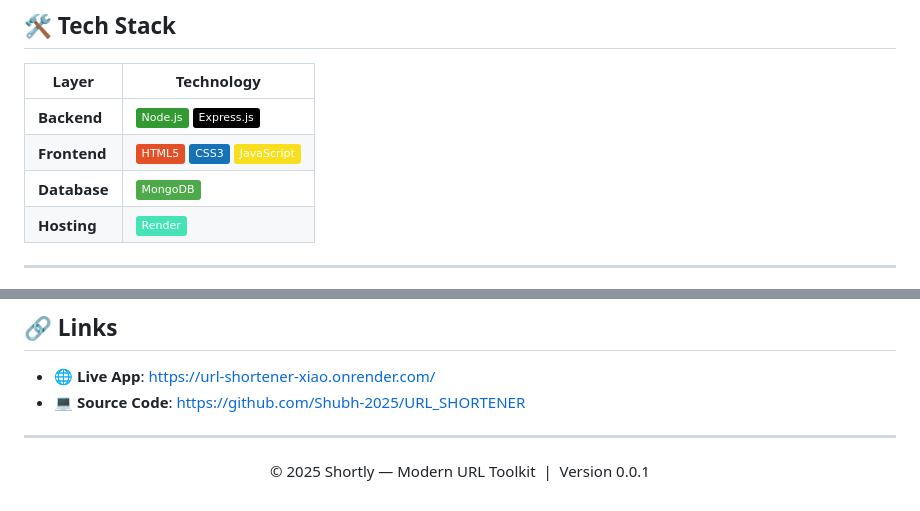
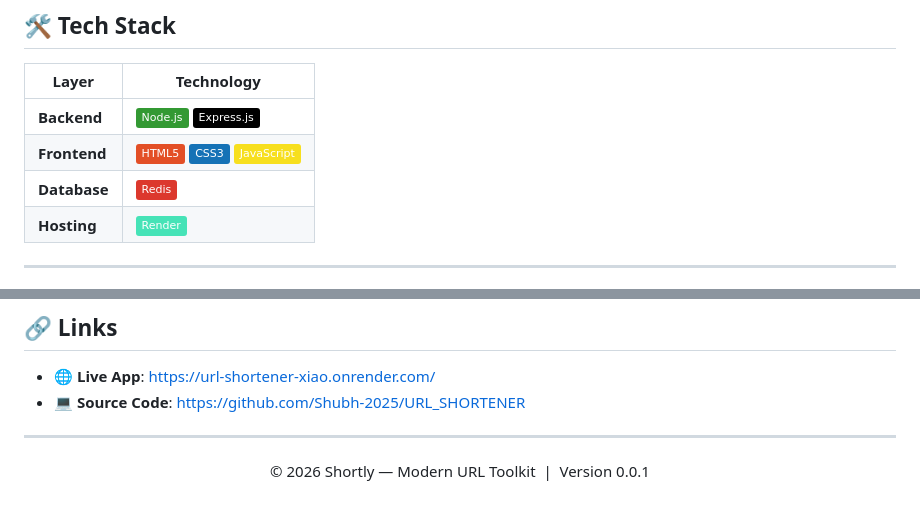
Before and after one commit to Shubh-2025/URL_SHORTENER, a Markdown page: README.md, 2 parts joined by grey strips. GitHub-like rendering; badges without logos.

Commit message:
Replace MongoDB with Redis in README
Updated database technology from MongoDB to Redis and changed the copyright year.

```diff
--- a/README.md
+++ b/README.md
@@ -41,7 +41,7 @@
 |---|---|
 | **Backend** | ![Node.js](https://img.shields.io/badge/Node.js-339933?style=flat&logo=nodedotjs&logoColor=white) ![Express.js](https://img.shields.io/badge/Express.js-000000?style=flat&logo=express&logoColor=white) |
 | **Frontend** | ![HTML5](https://img.shields.io/badge/HTML5-E34F26?style=flat&logo=html5&logoColor=white) ![CSS3](https://img.shields.io/badge/CSS3-1572B6?style=flat&logo=css3&logoColor=white) ![JavaScript](https://img.shields.io/badge/JavaScript-F7DF1E?style=flat&logo=javascript&logoColor=black) |
-| **Database** | ![MongoDB](https://img.shields.io/badge/MongoDB-4EA94B?style=flat&logo=mongodb&logoColor=white) |
+| **Database** | ![Redis](https://img.shields.io/badge/Redis-DC382D?style=flat&logo=redis&logoColor=white) |
 | **Hosting** | ![Render](https://img.shields.io/badge/Render-46E3B7?style=flat&logo=render&logoColor=white) |
 
 ---
@@ -124,6 +124,6 @@ Made with ❤️ by a team of three:
 
 <div align="center">
 
-© 2025 Shortly — Modern URL Toolkit &nbsp;|&nbsp; Version 0.0.1
+© 2026 Shortly — Modern URL Toolkit &nbsp;|&nbsp; Version 0.0.1
 
 </div>
```
